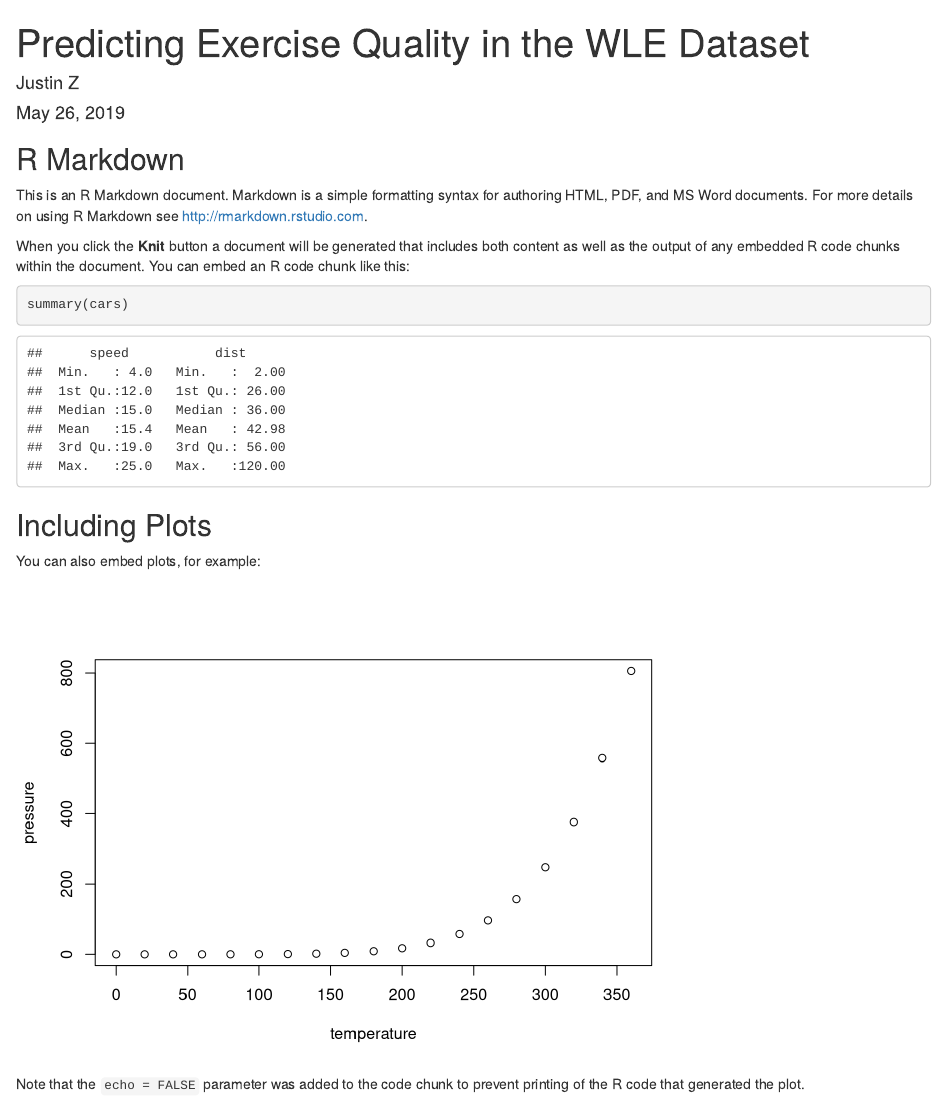
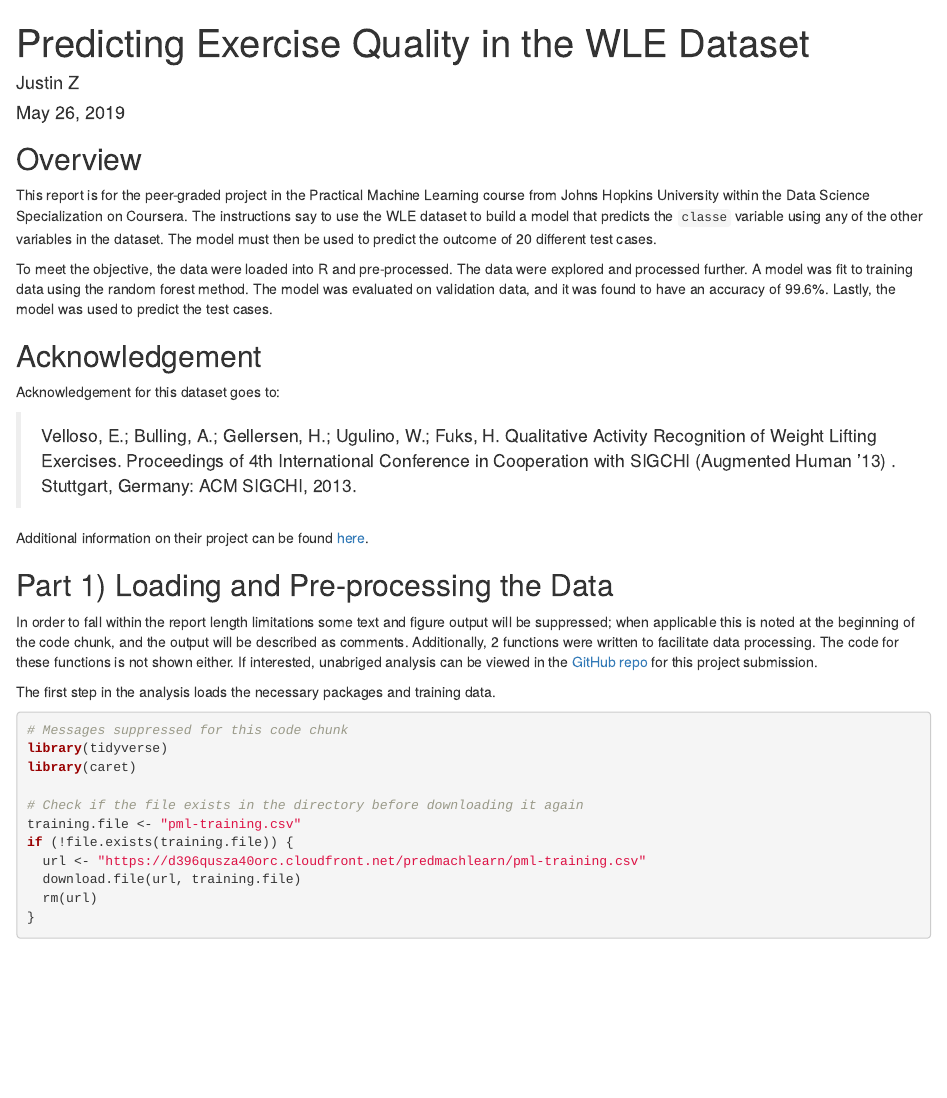
Before and after one commit to jtzingsheim1/WLE-Predicting-Classe, an R Markdown document (C8_Project1.Rmd): the page in a window 1100 px wide, from its top. Rendered offline with R 4.5, knitr and Pandoc, with nearby package versions; some code elsewhere in the file could not run offline.

Commit message:
Updated Rmd with overview, acknowledgement, and loading sections.

````diff
--- a/C8_Project1.Rmd
+++ b/C8_Project1.Rmd
@@ -5,15 +5,90 @@ date: "May 26, 2019"
 output: html_document
 ---
 
+
 ```{r setup, include=FALSE}
+
 knitr::opts_chunk$set(echo = TRUE)
+
+ConvertDataTypes <- function(data) {
+  # Converts data types of the WLE dataset variables, known to introduce NAs
+  #
+  # Args:
+  #   data: a data object to be adjusted
+  #
+  # Returns:
+  #   The data object where the data types of variables are converted
+  suppressWarnings(mutate_at(data, c(8:159), as.double)) %>%  # NAs to 33 cols
+    mutate_at(c(2, 5:6, 160), as.factor)
+}
+
+SubsetWLE <- function(data) {
+  # Subsets data frames of the WLE dataset to prepare them for analysis
+  #
+  # Args:
+  #   data: a data object to be subset
+  #
+  # Returns:
+  #   The subsetted data object
+  data %>%
+  select(-na.columns) %>%
+  select(c(-1, -(3:7)))
+}
+
 ```
 
-## R Markdown
 
-This is an R Markdown document. Markdown is a simple formatting syntax for authoring HTML, PDF, and MS Word documents. For more details on using R Markdown see <http://rmarkdown.rstudio.com>.
+## Overview
 
-When you click the **Knit** button a document will be generated that includes both content as well as the output of any embedded R code chunks within the document. You can embed an R code chunk like this:
+This report is for the peer-graded project in the Practical Machine Learning
+course from Johns Hopkins University within the Data Science Specialization on
+Coursera. The instructions say to use the WLE dataset to build a model that
+predicts the `classe` variable using any of the other variables in the dataset.
+The model must then be used to predict the outcome of 20 different test cases.
 
-```{r cars}
-summary(cars)
+To meet the objective, the data were loaded into R and pre-processed. The data
+were explored and processed further. A model was fit to training data using the
+random forest method. The model was evaluated on validation data, and it was
+found to have an accuracy of 99.6%. Lastly, the model was used to predict the
+test cases.
+
+
+## Acknowledgement
+
+Acknowledgement for this dataset goes to:
+
+>Velloso, E.; Bulling, A.; Gellersen, H.; Ugulino, W.; Fuks, H. Qualitative
+Activity Recognition of Weight Lifting Exercises. Proceedings of 4th
+International Conference in Cooperation with SIGCHI (Augmented Human '13) .
+Stuttgart, Germany: ACM SIGCHI, 2013.
+
+Additional information on their project can be found [here][1].
+
+[1]: http://groupware.les.inf.puc-rio.br/har "here"
+
+
+## Part 1) Loading and Pre-processing the Data
+
+In order to fall within the report length limitations some text and figure
+output will be suppressed; when applicable this is noted at the beginning of the
+code chunk, and the output will be described as comments. Additionally, 2
+functions were written to facilitate data processing. The code for these
+functions is not shown either. If interested, unabriged analysis can be viewed
+in the [GitHub repo][2] for this project submission.
+
+[2]: xxxxx "GitHub repo"
+
+The first step in the analysis loads the necessary packages and training data.
+
+```{r loading, message = FALSE}
+
+# Messages suppressed for this code chunk
+library(tidyverse)
+library(caret)
+
+# Check if the file exists in the directory before downloading it again
+training.file <- "pml-training.csv"
+if (!file.exists(training.file)) {
+  url <- "https://d396qusza40orc.cloudfront.net/predmachlearn/pml-training.csv"
+  download.file(url, training.file)
+  rm(url)
@@ -22,9 +107,0 @@ summary(cars)
-## Including Plots
-
-You can also embed plots, for example:
-
-```{r pressure, echo=FALSE}
-plot(pressure)
-```
-
-Note that the `echo = FALSE` parameter was added to the code chunk to prevent printing of the R code that generated the plot.
````
Also changed, not shown: C8_Project1.Rmd (13 more changed lines).
